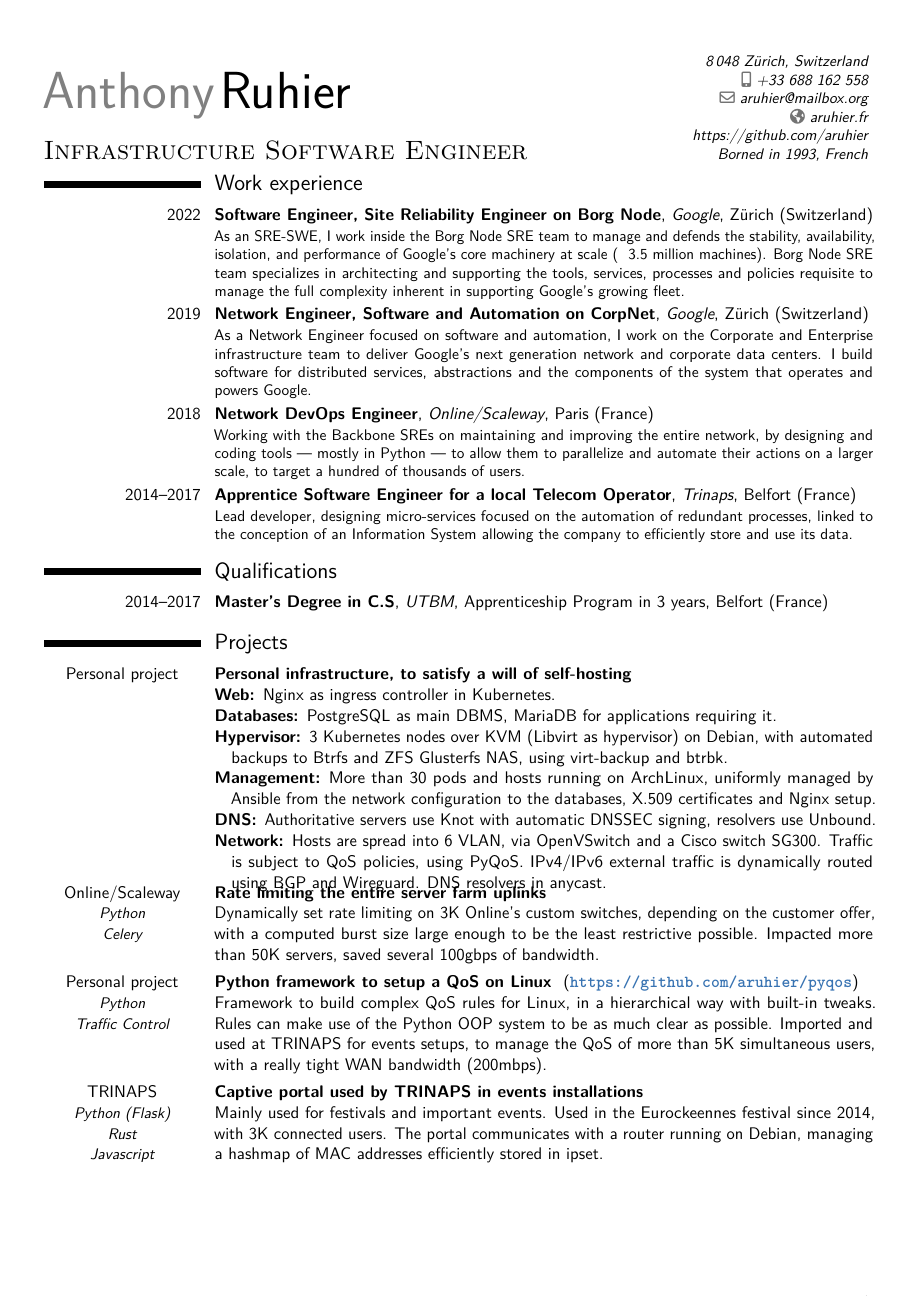
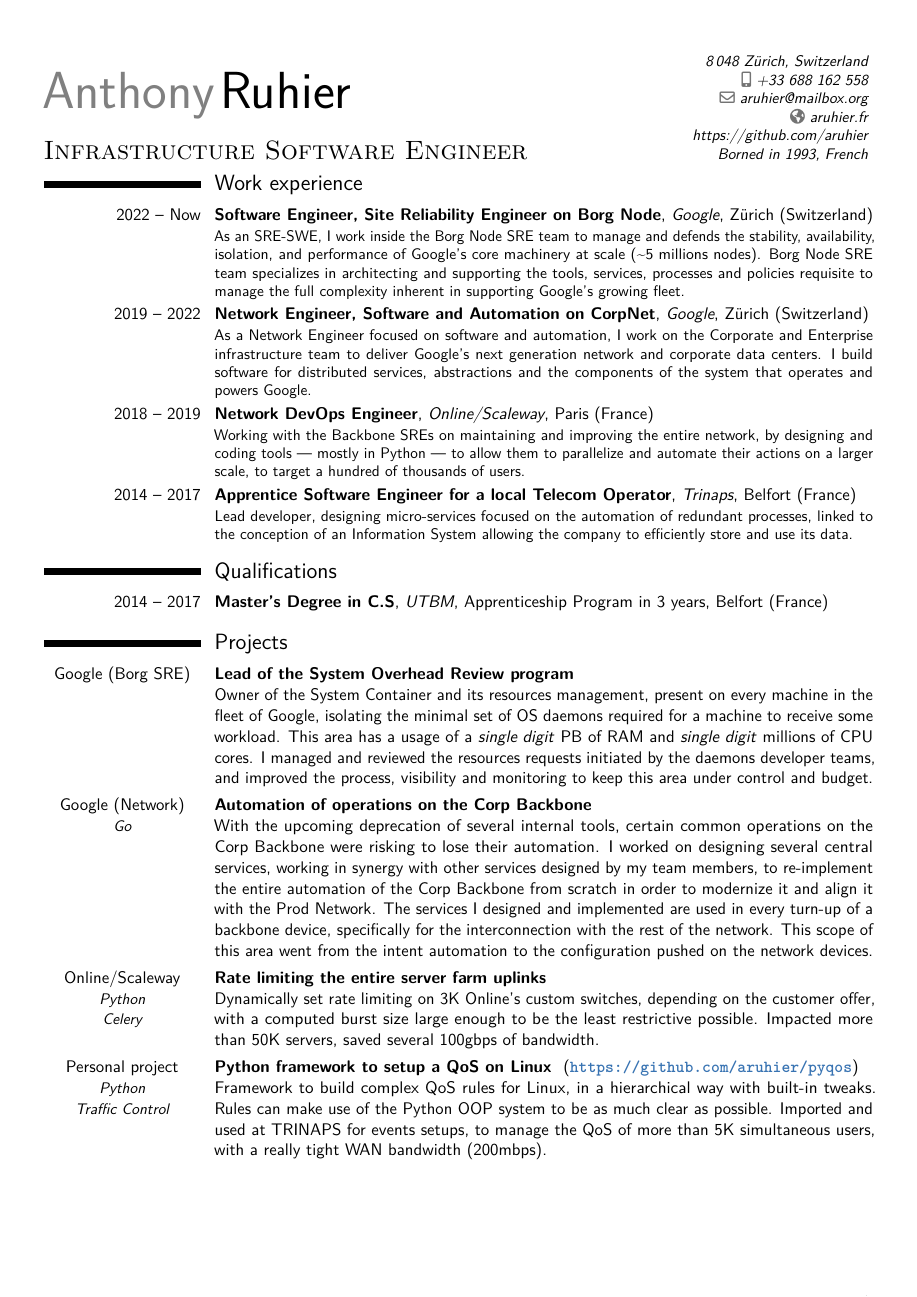
Before and after one commit to aruhier/cv, a LaTeX CV (cv-aruhier.tex): page 1 of 2. Compiled offline with pdfLaTeX.

Commit message:
Format update

```diff
--- a/cv-aruhier.tex
+++ b/cv-aruhier.tex
@@ -54,17 +54,17 @@
         \babelFR{Expériences professionnelles}%
         \babelEN{Work experience}%
     }
-\cventry{2022}{Software Engineer, Site Reliability Engineer on Borg Node}{Google}{}{\babelFR{Zürich (Suisse)}\babelEN{Zürich (Switzerland)}}{%
+\cventry{2022 -- Now}{Software Engineer, Site Reliability Engineer on Borg Node}{Google}{}{\babelFR{Zürich (Suisse)}\babelEN{Zürich (Switzerland)}}{%
     \babelFR{SRE-SWE travaillant dans l'équipe Borg Node SRE pour gérer et maintenir la stabilité, disponibilité,
-        l'isolation et les performances du coeur de la machinerie Google à grande échelle (~3.5 millions de machines).
+        l'isolation et les performances du coeur de la machinerie Google à grande échelle (\tild{}5 millions de nodes).
         L'équipe Borg Node SRE est spécialisée dans l'architecture et le support d'outils, services, process et règles
         nécessaires pour la gestion de la complexité inhérente au support du parc croissant de Google.}%
     \babelEN{As an SRE-SWE, I work inside the Borg Node SRE team to manage and defends the stability, availability,
-        isolation, and performance of Google's core machinery at scale (~ 3.5 million machines). Borg Node SRE team
+        isolation, and performance of Google's core machinery at scale (\tild{}5 millions nodes). Borg Node SRE team
         specializes in architecting and supporting the tools, services, processes and policies requisite to manage the
         full complexity inherent in supporting Google's growing fleet.}%
 }
-\cventry{2019}{Network Engineer, Software and Automation on CorpNet}{Google}{}{\babelFR{Zürich (Suisse)}\babelEN{Zürich (Switzerland)}}{%
+\cventry{2019 -- 2022}{Network Engineer, Software and Automation on CorpNet}{Google}{}{\babelFR{Zürich (Suisse)}\babelEN{Zürich (Switzerland)}}{%
     \babelFR{Ingénieur réseau focalisé sur le développement et
         l'automatisation, travaillant dans l'équipe Corporate and Entreprise
         Infrastructure pour délivrer la nouvelle génération du réseau et
@@ -77,7 +77,7 @@
         distributed services, abstractions and the components of the system that
         operates and powers Google.}%
 }
-\cventry{2018}{Network DevOps Engineer}{Online/Scaleway}{}{\babelFR{Paris (75116)}\babelEN{Paris (France)}}{%
+\cventry{2018 -- 2019}{Network DevOps Engineer}{Online/Scaleway}{}{\babelFR{Paris (75116)}\babelEN{Paris (France)}}{%
     \babelFR{Travaille avec les SRE backbone sur le maintien et l'amélioration
         du parc, en leur concevant et développant des outils --- principalement
         en Python --- qui leur permettent ensuite de paralléliser et
@@ -115,48 +115,48 @@
         \babelEN{Projects}%
     }
 
-\cvitem{\babelFR{Projet personnel}\babelEN{Personal project}\newline{}}
-{\textbf{\babelFR{Infrastructure personnelle visant l'auto-hébergement}\babelEN{Personal infrastructure, to satisfy a will of self-hosting}}%
-\babelFR{
-    \begin{description}[nolistsep]
-        \item[Web:] Nginx comme ingress controller pour Kubernetes.
-        \item[SGBD:] PostgreSQL comme principal SGBD, MariaDB pour
-            les applications qui le requièrent.
-        \item[Hyperviseur:] 3 nœud Kubernetes sur KVM (Libvirt en tant
-            qu'hyperviseur) sous Debian, avec des sauvegardes automatiques vers
-            des NAS Glusterfs ZFS et Btrfs via virt-backup et btrbk.
-        \item [Orchestration:] Plus de 30 pods et serveurs sous ArchLinux, gérés
-            uniformément par Ansible, de la configuration du réseau aux bases
-            de données, Nginx et certificats X.509.
-        \item[DNS:] Serveurs d'autorités Knot avec signature DNSSEC
-            automatique, résolveurs Unbound.
-        \item [Réseau:] Les serveurs sont répartis sur 6 VLAN, via OpenVSwitch
-            et un switch Cisco SG300. Le trafic est soumis à des règles de QoS,
-            via PyQoS. Le trafic extérieur IPv4/IPv6 est dynamiquement routé
-            par un serveur dédié, via BGP et Wireguard. Résolveurs DNS en
-            anycast.
-    \end{description}
-}%
-\babelEN{%
-    \begin{description}[nolistsep]
-        \item[Web:] Nginx as ingress controller in Kubernetes.
-        \item[Databases:] PostgreSQL as main DBMS, MariaDB for applications
-            requiring it.
-        \item[Hypervisor:] 3 Kubernetes nodes over KVM (Libvirt as hypervisor)
-            on Debian, with automated backups to Btrfs and ZFS Glusterfs NAS,
-            using virt-backup and btrbk.
-        \item [Management:] More than 30 pods and hosts running on ArchLinux,
-            uniformly managed by Ansible from the network configuration to the
-            databases, X.509 certificates and Nginx setup.
-        \item[DNS:] Authoritative servers use Knot with automatic DNSSEC
-            signing, resolvers use Unbound.
-        \item [Network:] Hosts are spread into 6 VLAN, via OpenVSwitch and a
-            Cisco switch SG300. Traffic is subject to QoS policies, using
-            PyQoS. IPv4/IPv6 external traffic is dynamically routed using BGP
-            and Wireguard. DNS resolvers in anycast.
-    \end{description}
+\cvitem{%
+    Google (Borg SRE) \newline{}
+}{\textbf{\babelFR{Lead of the System Overhead Review program}\babelEN{Lead of the System Overhead Review program}
+}
+    \newline{}
+    \babelFR{
+        Owner of the System Container and its resources management, present on every machine in the fleet of Google,
+        isolating the minimal set of OS daemons required for a machine to receive some workload. This area has a usage
+        of a \textit{single digit} PB of RAM and \textit{single digit} millions of CPU cores. I managed and reviewed the resources
+        requests initiated by the daemons developer teams, and improved the process, visibility and monitoring to keep
+        this area under control and budget.
+    }\babelEN{
+        Owner of the System Container and its resources management, present on every machine in the fleet of Google,
+        isolating the minimal set of OS daemons required for a machine to receive some workload. This area has a usage
+        of a \textit{single digit} PB of RAM and \textit{single digit} millions of CPU cores. I managed and reviewed the resources
+        requests initiated by the daemons developer teams, and improved the process, visibility and monitoring to keep
+        this area under control and budget.
 }}
-\vspace{-1em}
+
+\cvitem{%
+    Google (Network) \newline{}
+    \textit{\small
+        Go \newline{}
+    }
+}{\textbf{\babelFR{Automation of operations on the Corp Backbone}\babelEN{Automation of operations on the Corp Backbone}
+}
+    \newline{}
+    \babelFR{
+        With the upcoming deprecation of several internal tools, certain common operations on the Corp Backbone were
+        risking to lose their automation. I worked on designing several central services, working in synergy with other
+        services designed by my team members, to re-implement the entire automation of the Corp Backbone from scratch
+        in order to modernize it and align it with the  Prod Network. The services I designed and implemented are used
+        in every turn-up of a backbone device, specifically for the interconnection with the rest of the network. This
+        scope of this area went from the intent automation to the configuration pushed on the network devices.
+    }\babelEN{
+        With the upcoming deprecation of several internal tools, certain common operations on the Corp Backbone were
+        risking to lose their automation. I worked on designing several central services, working in synergy with other
+        services designed by my team members, to re-implement the entire automation of the Corp Backbone from scratch
+        in order to modernize it and align it with the  Prod Network. The services I designed and implemented are used
+        in every turn-up of a backbone device, specifically for the interconnection with the rest of the network. This
+        scope of this area went from the intent automation to the configuration pushed on the network devices.
+}}
 
 \cvitem{%
     Online/Scaleway \newline{}
@@ -207,24 +207,3 @@
 }}
 
 
-\cvitem{%
-    \babelFR{TRINAPS}\babelEN{TRINAPS} \newline{}
-    \textit{\small
-        Python (Flask) \newline{}
-        Rust \newline{}
-        Javascript \newline{}
-    }
-}{\textbf{\babelFR{Portail captif utilisé par TRINAPS en installation
-évènementielle}\babelEN{Captive portal used by TRINAPS in events
-installations}}
-    \newline{}
-    \babelFR{
-        Principalement utilisé dans les festivals et évènementiels importants.
-        Utilisé au festival des Eurockéennes depuis 2014, avec 3K utilisateurs
-        connectés. Le portail communique avec un routeur sous Debian, gérant
-        une hashmap d'adresses MAC stockées efficacement dans ipset.
-    }\babelEN{
-        Mainly used for festivals and important events.  Used in the
-        Eurockeennes festival since 2014, with 3K connected users. The portal
-        communicates with a router running on Debian, managing a hashmap of MAC
-        addresses efficiently stored in ipset.
@@ -235,4 +254,3 @@
-\newpage
     \section{%
         \babelFR{Programmation}%
         \babelEN{Programming}%
```
Also changed, not shown: cv-aruhier.tex (55 more changed lines).
